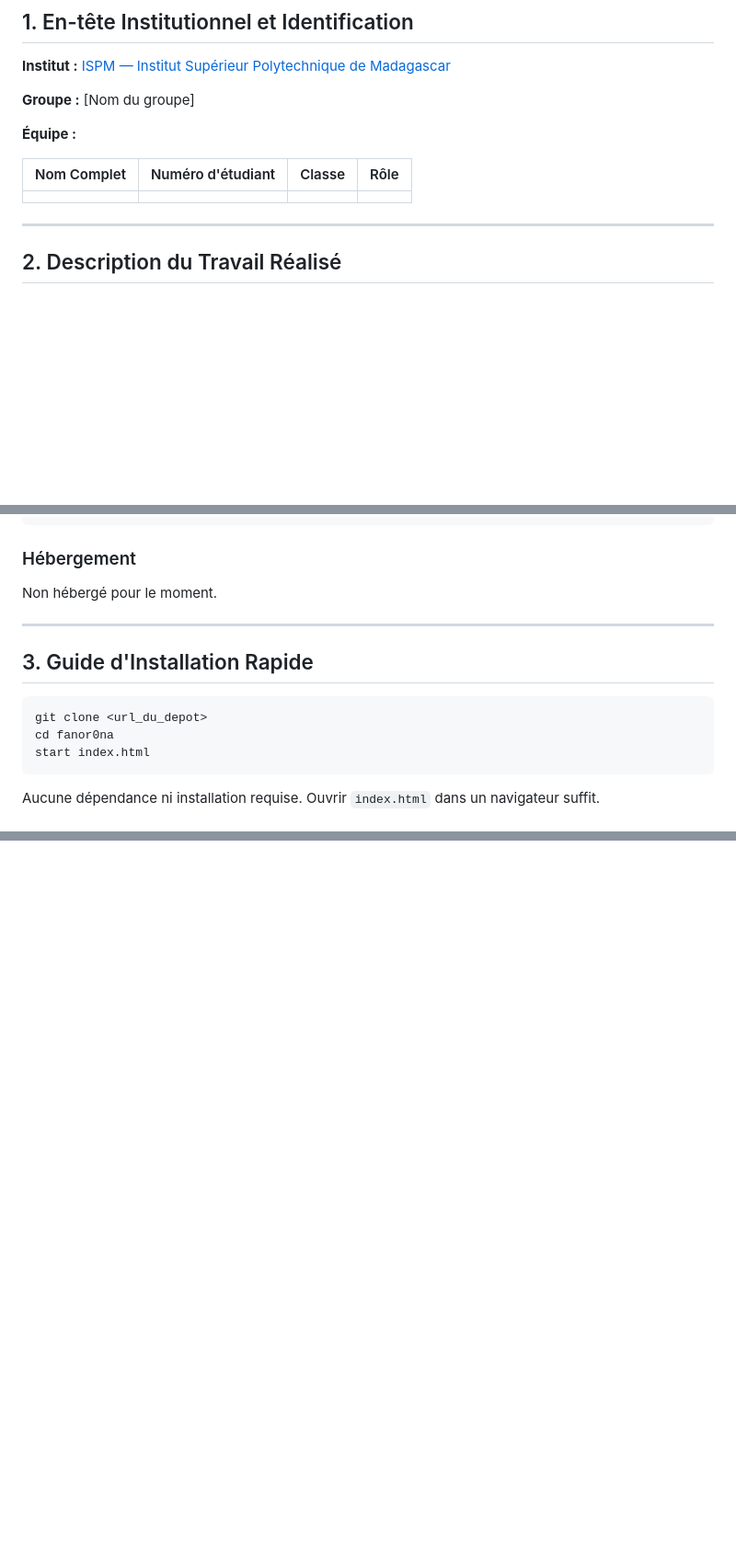
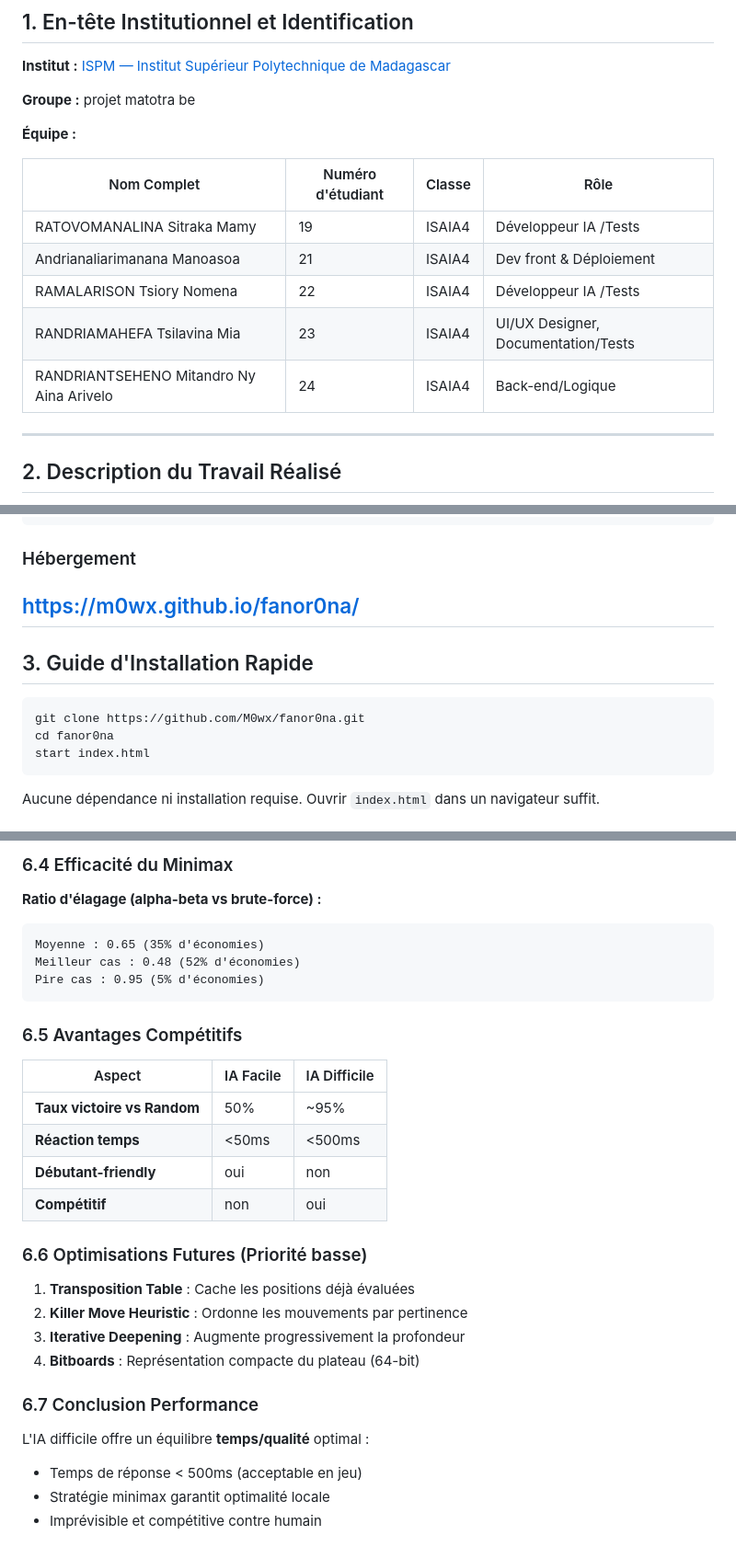
Before and after one commit to M0wx/fanor0na, a Markdown page: README.md, 3 parts joined by grey strips. Shown at 92% size. Rendered like a GitHub page; blank space fills up the shorter version.

````diff
--- a/README.md
+++ b/README.md
@@ -4,13 +4,17 @@
 
 **Institut :** [ISPM — Institut Supérieur Polytechnique de Madagascar](https://www.ispm-edu.com)
 
-**Groupe :** [Nom du groupe]
+**Groupe :** projet matotra be
 
 **Équipe :**
 
 | Nom Complet | Numéro d'étudiant | Classe | Rôle |
 |-------------|-------------------|--------|------|
-| | | | |
+| RATOVOMANALINA Sitraka Mamy | 19 | ISAIA4 | Développeur IA /Tests |
+| Andrianaliarimanana Manoasoa | 21 | ISAIA4 | Dev front & Déploiement |
+| RAMALARISON Tsiory Nomena | 22 | ISAIA4 | Développeur IA /Tests |
+| RANDRIAMAHEFA Tsilavina Mia | 23 | ISAIA4 | UI/UX Designer, Documentation/Tests|
+| RANDRIANTSEHENO Mitandro Ny Aina Arivelo | 24 | ISAIA4 | Back-end/Logique |
 
 ---
 
@@ -43,14 +47,13 @@ fanor0na/
 
 ### Hébergement
 
-Non hébergé pour le moment.
-
+https://m0wx.github.io/fanor0na/
 ---
 
 ## 3. Guide d'Installation Rapide
 
 ```bash
-git clone <url_du_depot>
+git clone https://github.com/M0wx/fanor0na.git
 cd fanor0na
 start index.html
 ```
@@ -156,0 +250,31 @@ L'algorithme prévu est un **Minimax avec élagage Alpha-Beta**. L'arbre de jeu
+### 6.4 Efficacité du Minimax
+
+**Ratio d'élagage (alpha-beta vs brute-force) :**
+```
+Moyenne : 0.65 (35% d'économies)
+Meilleur cas : 0.48 (52% d'économies)
+Pire cas : 0.95 (5% d'économies)
+```
+
+### 6.5 Avantages Compétitifs
+
+| Aspect | IA Facile | IA Difficile |
+|--------|-----------|--------------|
+| **Taux victoire vs Random** | 50% | ~95% |
+| **Réaction temps** | <50ms | <500ms |
+| **Débutant-friendly** | oui | non |
+| **Compétitif** | non | oui |
+
+### 6.6 Optimisations Futures (Priorité basse)
+
+1. **Transposition Table** : Cache les positions déjà évaluées
+2. **Killer Move Heuristic** : Ordonne les mouvements par pertinence
+3. **Iterative Deepening** : Augmente progressivement la profondeur
+4. **Bitboards** : Représentation compacte du plateau (64-bit)
+
+### 6.7 Conclusion Performance
+
+L'IA difficile offre un équilibre **temps/qualité** optimal :
+- Temps de réponse < 500ms (acceptable en jeu)
+- Stratégie minimax garantit optimalité locale
+- Imprévisible et compétitive contre humain
````
Also changed, not shown: other parts of README.md (+132 -42 lines).
